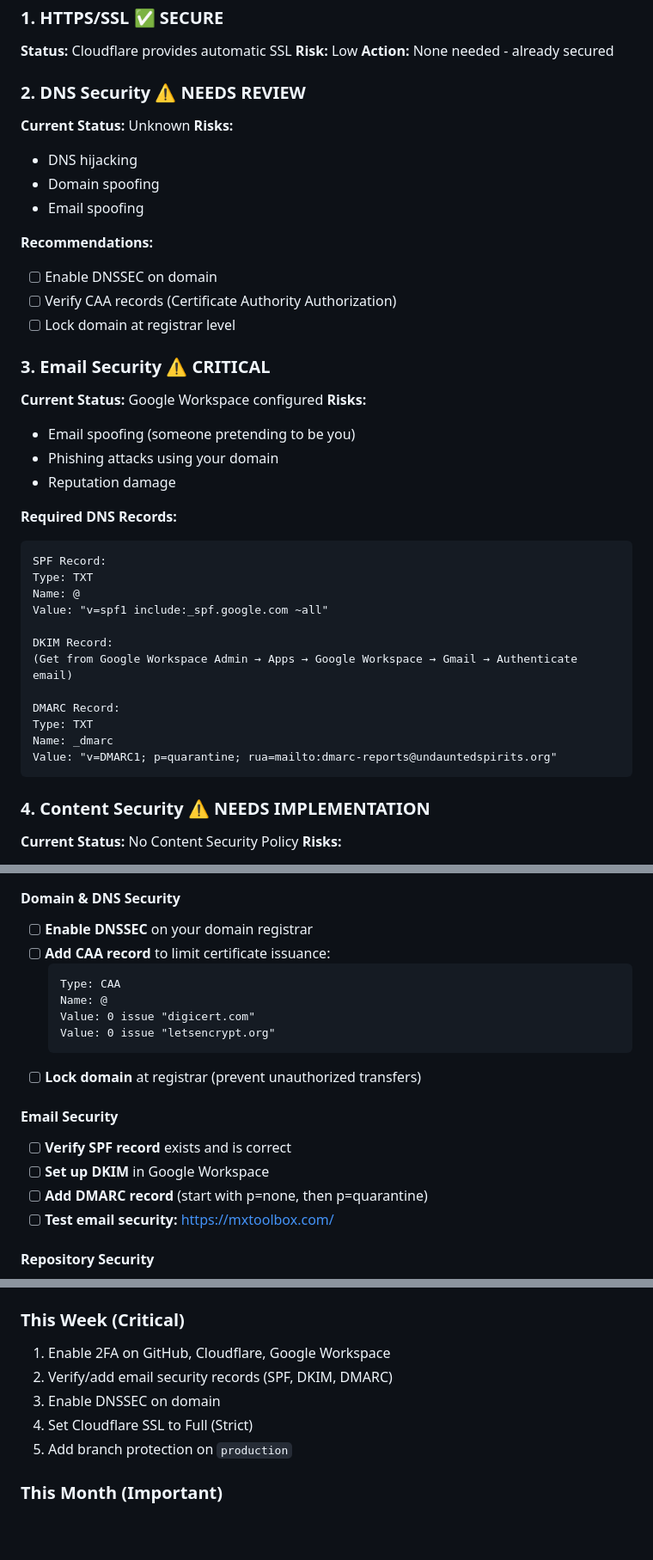
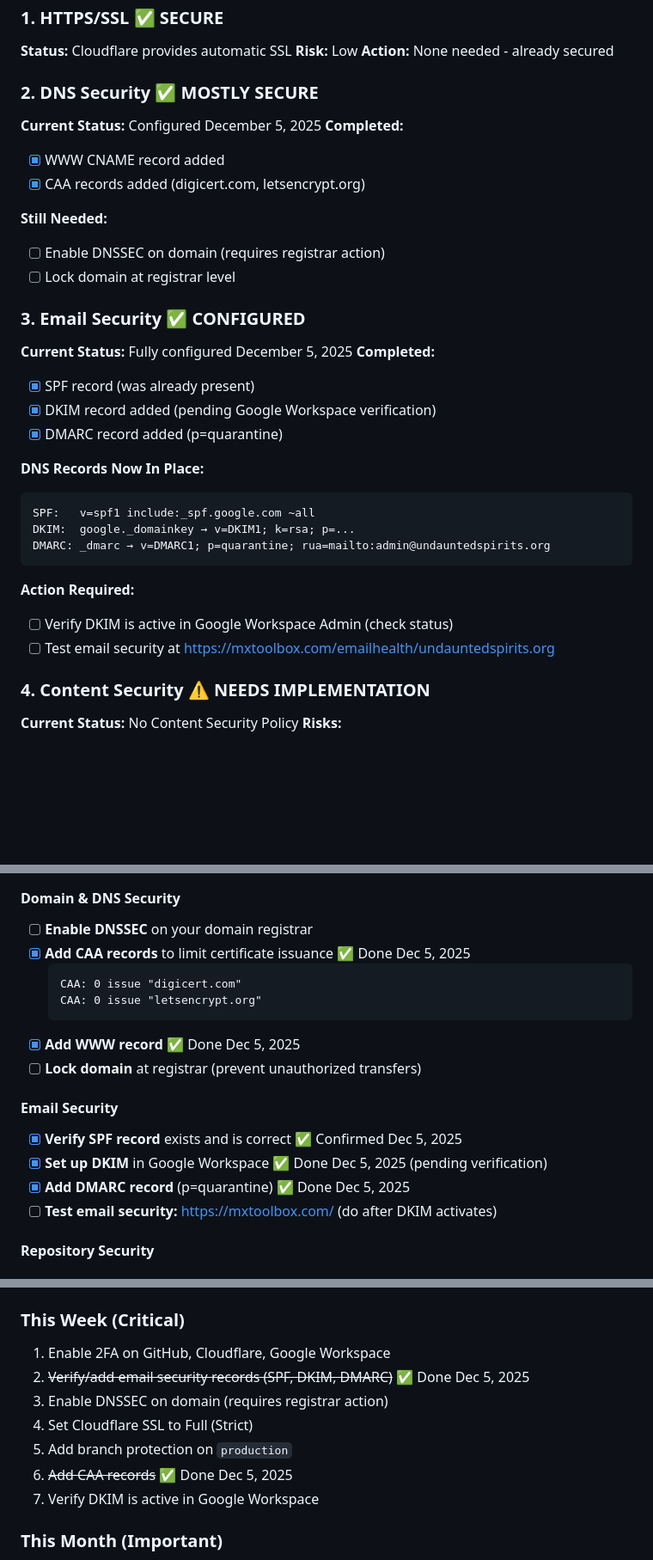
Before and after one commit to Mivia-V1/Unconquered-Spirits, a Markdown page: SECURITY-PLAN.md, 3 parts joined by grey strips. Shown at 86% size. Drawn GitHub-style; blank space fills up the shorter version.

Commit message:
Update security plan with completed DNS and email security items
Completed:
- WWW CNAME record
- CAA records (digicert.com, letsencrypt.org)
- SPF verified
- DKIM record added (pending Google verification)
- DMARC record added

````diff
--- a/SECURITY-PLAN.md
+++ b/SECURITY-PLAN.md
@@ -27,40 +27,33 @@ Static sites have a smaller attack surface than dynamic sites, but there are sti
 **Risk:** Low
 **Action:** None needed - already secured
 
-### 2. DNS Security ⚠️ NEEDS REVIEW
-**Current Status:** Unknown
-**Risks:**
-- DNS hijacking
-- Domain spoofing
-- Email spoofing
+### 2. DNS Security ✅ MOSTLY SECURE
+**Current Status:** Configured December 5, 2025
+**Completed:**
+- [x] WWW CNAME record added
+- [x] CAA records added (digicert.com, letsencrypt.org)
 
-**Recommendations:**
-- [ ] Enable DNSSEC on domain
-- [ ] Verify CAA records (Certificate Authority Authorization)
+**Still Needed:**
+- [ ] Enable DNSSEC on domain (requires registrar action)
 - [ ] Lock domain at registrar level
 
-### 3. Email Security ⚠️ CRITICAL
-**Current Status:** Google Workspace configured
-**Risks:**
-- Email spoofing (someone pretending to be you)
-- Phishing attacks using your domain
-- Reputation damage
+### 3. Email Security ✅ CONFIGURED
+**Current Status:** Fully configured December 5, 2025
+**Completed:**
+- [x] SPF record (was already present)
+- [x] DKIM record added (pending Google Workspace verification)
+- [x] DMARC record added (p=quarantine)
 
-**Required DNS Records:**
+**DNS Records Now In Place:**
 ```
-SPF Record:
-Type: TXT
-Name: @
-Value: "v=spf1 include:_spf.google.com ~all"
+SPF:   v=spf1 include:_spf.google.com ~all
+DKIM:  google._domainkey → v=DKIM1; k=rsa; p=...
+DMARC: _dmarc → v=DMARC1; p=quarantine; rua=mailto:admin@undauntedspirits.org
+```
 
-DKIM Record:
-(Get from Google Workspace Admin → Apps → Google Workspace → Gmail → Authenticate email)
-
-DMARC Record:
-Type: TXT
-Name: _dmarc
-Value: "v=DMARC1; p=quarantine; rua=mailto:dmarc-reports@undauntedspirits.org"
-```
+**Action Required:**
+- [ ] Verify DKIM is active in Google Workspace Admin (check status)
+- [ ] Test email security at https://mxtoolbox.com/emailhealth/undauntedspirits.org
 
 ### 4. Content Security ⚠️ NEEDS IMPLEMENTATION
 **Current Status:** No Content Security Policy
@@ -195,20 +188,19 @@ Bot Fight Mode: ON (free tier)
 
 #### Domain & DNS Security
 - [ ] **Enable DNSSEC** on your domain registrar
-- [ ] **Add CAA record** to limit certificate issuance:
+- [x] **Add CAA records** to limit certificate issuance ✅ Done Dec 5, 2025
   ```
-  Type: CAA
-  Name: @
-  Value: 0 issue "digicert.com"
-  Value: 0 issue "letsencrypt.org"
+  CAA: 0 issue "digicert.com"
+  CAA: 0 issue "letsencrypt.org"
   ```
+- [x] **Add WWW record** ✅ Done Dec 5, 2025
 - [ ] **Lock domain** at registrar (prevent unauthorized transfers)
 
 #### Email Security
-- [ ] **Verify SPF record** exists and is correct
-- [ ] **Set up DKIM** in Google Workspace
-- [ ] **Add DMARC record** (start with p=none, then p=quarantine)
-- [ ] **Test email security:** https://mxtoolbox.com/
+- [x] **Verify SPF record** exists and is correct ✅ Confirmed Dec 5, 2025
+- [x] **Set up DKIM** in Google Workspace ✅ Done Dec 5, 2025 (pending verification)
+- [x] **Add DMARC record** (p=quarantine) ✅ Done Dec 5, 2025
+- [ ] **Test email security:** https://mxtoolbox.com/ (do after DKIM activates)
 
 #### Repository Security
 - [ ] **Enable 2FA** on all GitHub accounts with access
@@ -440,10 +435,12 @@ Content-Security-Policy: default-src 'self'; script-src 'self' 'unsafe-inline';
 
 ### This Week (Critical)
 1. Enable 2FA on GitHub, Cloudflare, Google Workspace
-2. Verify/add email security records (SPF, DKIM, DMARC)
-3. Enable DNSSEC on domain
+2. ~~Verify/add email security records (SPF, DKIM, DMARC)~~ ✅ Done Dec 5, 2025
+3. Enable DNSSEC on domain (requires registrar action)
 4. Set Cloudflare SSL to Full (Strict)
 5. Add branch protection on `production`
+6. ~~Add CAA records~~ ✅ Done Dec 5, 2025
+7. Verify DKIM is active in Google Workspace
 
 ### This Month (Important)
 1. Add security headers via Cloudflare
````
Also changed, not shown: other parts of SECURITY-PLAN.md (+21 -2 lines).
